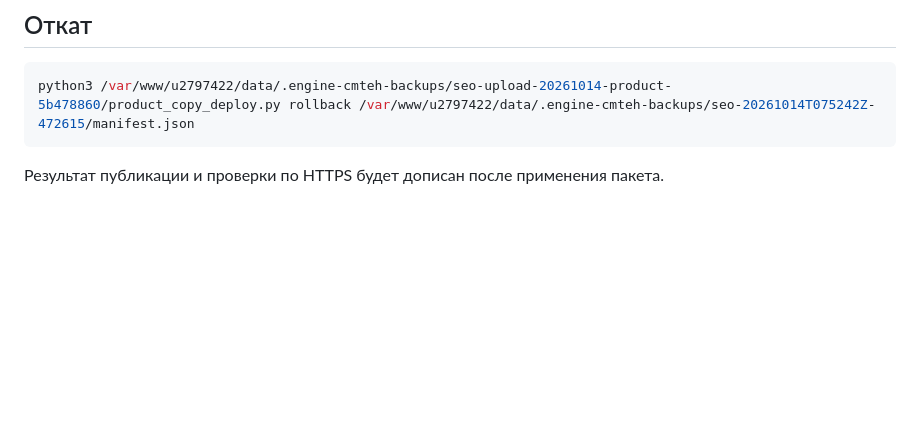
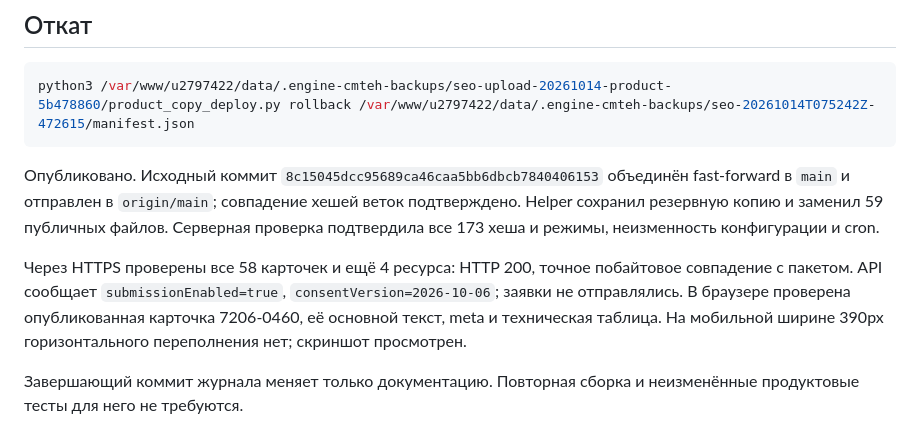
Before and after one commit to alexdubaev-web/engine.cmteh.ru, a Markdown page: notes/2026-10-14-product-description-release.md, the part around the change. Drawn GitHub-style; blank space fills up the shorter version.

Commit message:
Record verified product copy release and rollback

````diff
--- a/notes/2026-10-14-product-description-release.md
+++ b/notes/2026-10-14-product-description-release.md
@@ -34,4 +34,8 @@ Excel и архив с 58 фото пересобраны из новых тек
 python3 /var/www/u2797422/data/.engine-cmteh-backups/seo-upload-20261014-product-5b478860/product_copy_deploy.py rollback /var/www/u2797422/data/.engine-cmteh-backups/seo-20261014T075242Z-472615/manifest.json
 ```
 
-Результат публикации и проверки по HTTPS будет дописан после применения пакета.
+Опубликовано. Исходный коммит `8c15045dcc95689ca46caa5bb6dbcb7840406153` объединён fast-forward в `main` и отправлен в `origin/main`; совпадение хешей веток подтверждено. Helper сохранил резервную копию и заменил 59 публичных файлов. Серверная проверка подтвердила все 173 хеша и режимы, неизменность конфигурации и cron.
+
+Через HTTPS проверены все 58 карточек и ещё 4 ресурса: HTTP 200, точное побайтовое совпадение с пакетом. API сообщает `submissionEnabled=true`, `consentVersion=2026-10-06`; заявки не отправлялись. В браузере проверена опубликованная карточка 7206-0460, её основной текст, meta и техническая таблица. На мобильной ширине 390px горизонтального переполнения нет; скриншот просмотрен.
+
+Завершающий коммит журнала меняет только документацию. Повторная сборка и неизменённые продуктовые тесты для него не требуются.
````
